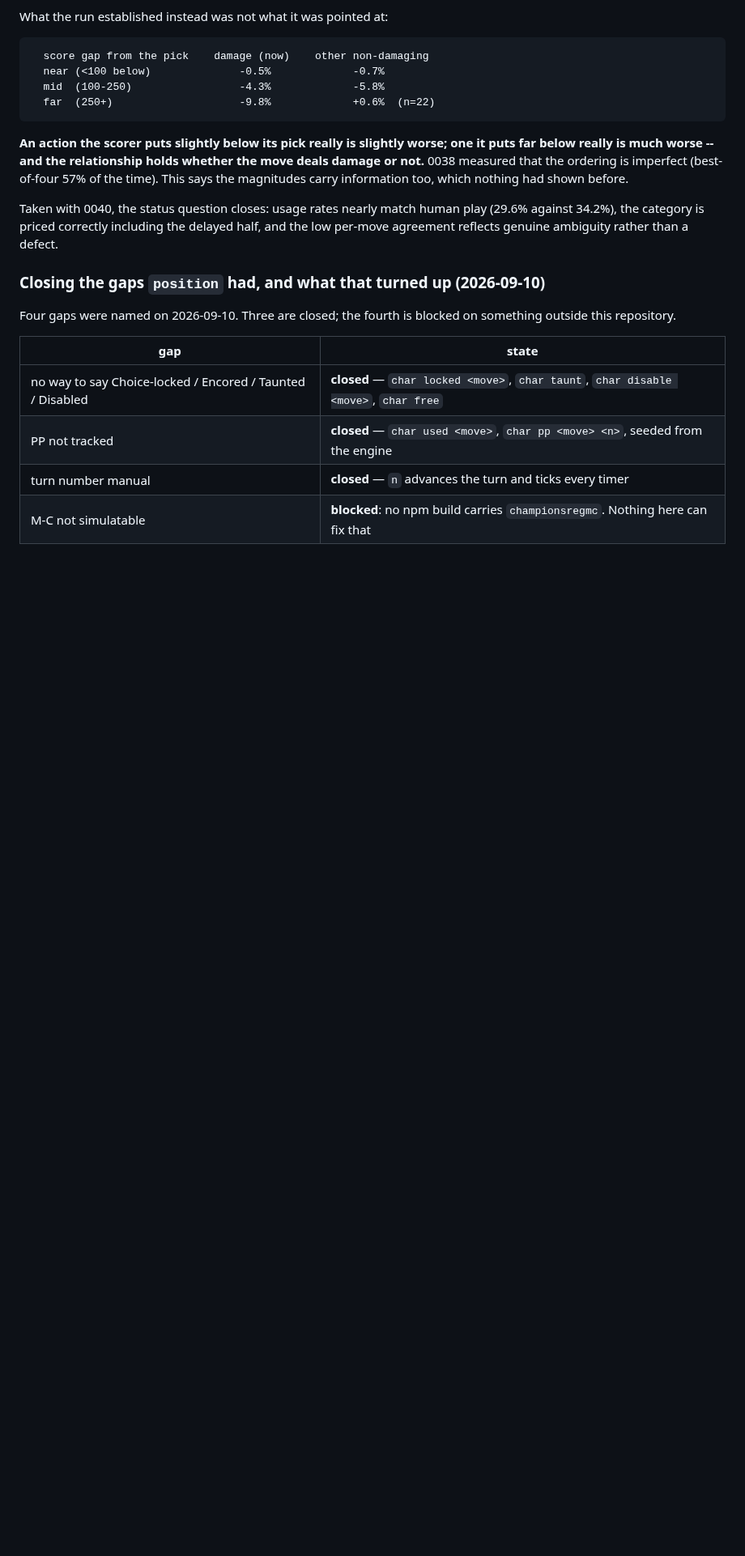
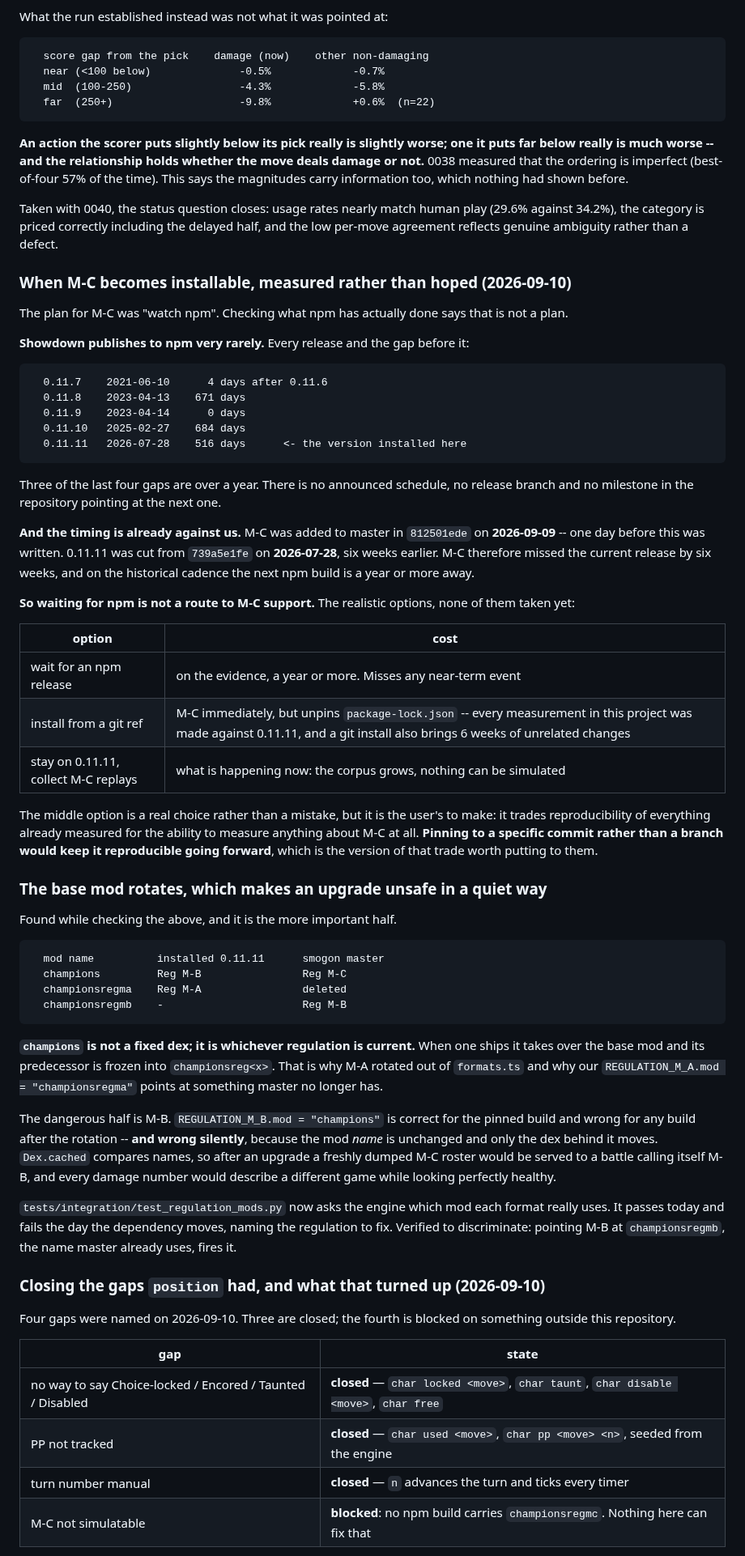
Before and after one commit to tugayapucu/Pokemaster-ai, a Markdown page: PROJECT_PLAN.md, the part around the change. Shown at 81% size. GitHub-like rendering; blank space fills up the shorter version.

Commit message:
docs: waiting for an npm release is not a route to M-C
Measured rather than assumed. The last four npm gaps for
`pokemon-showdown` were 671, 0, 684 and 516 days, and M-C landed in
master on 2026-09-09 -- six weeks after 0.11.11 was cut on 2026-07-28.
There is no announced schedule or milestone. On that cadence the next
release is a year or more away, which makes "watch npm" a plan that
cannot deliver M-C for any near-term event.

The choice is therefore between staying pinned and installing from a
specific commit, and it is recorded as the user's to make: it trades the
reproducibility of every measurement made against 0.11.11 for the ability
to measure anything about M-C at all.

Recorded alongside it, and more important: the base `champions` mod
rotates to whichever regulation is current, so a bump silently redefines
what `REGULATION_M_B.mod` points at, and every dex cache has to be
deleted with it.

Co-Authored-By: Claude Opus 5 <noreply@anthropic.com>

````diff
--- a/PROJECT_PLAN.md
+++ b/PROJECT_PLAN.md
@@ -1313,6 +1313,74 @@ play (29.6% against 34.2%), the category is priced correctly including the
 delayed half, and the low per-move agreement reflects genuine ambiguity rather
 than a defect.
 
+### When M-C becomes installable, measured rather than hoped (2026-09-10)
+
+The plan for M-C was "watch npm". Checking what npm has actually done says that
+is not a plan.
+
+**Showdown publishes to npm very rarely.** Every release and the gap before it:
+
+```
+  0.11.7    2021-06-10      4 days after 0.11.6
+  0.11.8    2023-04-13    671 days
+  0.11.9    2023-04-14      0 days
+  0.11.10   2025-02-27    684 days
+  0.11.11   2026-07-28    516 days      <- the version installed here
+```
+
+Three of the last four gaps are over a year. There is no announced schedule, no
+release branch and no milestone in the repository pointing at the next one.
+
+**And the timing is already against us.** M-C was added to master in
+`812501ede` on **2026-09-09** -- one day before this was written. 0.11.11 was
+cut from `739a5e1fe` on **2026-07-28**, six weeks earlier. M-C therefore missed
+the current release by six weeks, and on the historical cadence the next npm
+build is a year or more away.
+
+**So waiting for npm is not a route to M-C support.** The realistic options,
+none of them taken yet:
+
+| option | cost |
+| --- | --- |
+| wait for an npm release | on the evidence, a year or more. Misses any near-term event |
+| install from a git ref | M-C immediately, but unpins `package-lock.json` -- every measurement in this project was made against 0.11.11, and a git install also brings 6 weeks of unrelated changes |
+| stay on 0.11.11, collect M-C replays | what is happening now: the corpus grows, nothing can be simulated |
+
+The middle option is a real choice rather than a mistake, but it is the user's
+to make: it trades reproducibility of everything already measured for the
+ability to measure anything about M-C at all. **Pinning to a specific commit
+rather than a branch would keep it reproducible going forward**, which is the
+version of that trade worth putting to them.
+
+### The base mod rotates, which makes an upgrade unsafe in a quiet way
+
+Found while checking the above, and it is the more important half.
+
+```
+  mod name          installed 0.11.11      smogon master
+  champions         Reg M-B                Reg M-C
+  championsregma    Reg M-A                deleted
+  championsregmb    -                      Reg M-B
+```
+
+**`champions` is not a fixed dex; it is whichever regulation is current.** When
+one ships it takes over the base mod and its predecessor is frozen into
+`championsreg<x>`. That is why M-A rotated out of `formats.ts` and why our
+`REGULATION_M_A.mod = "championsregma"` points at something master no longer
+has.
+
+The dangerous half is M-B. `REGULATION_M_B.mod = "champions"` is correct for
+the pinned build and wrong for any build after the rotation -- **and wrong
+silently**, because the mod *name* is unchanged and only the dex behind it
+moves. `Dex.cached` compares names, so after an upgrade a freshly dumped M-C
+roster would be served to a battle calling itself M-B, and every damage number
+would describe a different game while looking perfectly healthy.
+
+`tests/integration/test_regulation_mods.py` now asks the engine which mod each
+format really uses. It passes today and fails the day the dependency moves,
+naming the regulation to fix. Verified to discriminate: pointing M-B at
+`championsregmb`, the name master already uses, fires it.
+
 ### Closing the gaps `position` had, and what that turned up (2026-09-10)
 
 Four gaps were named on 2026-09-10. Three are closed; the fourth is blocked on
````
